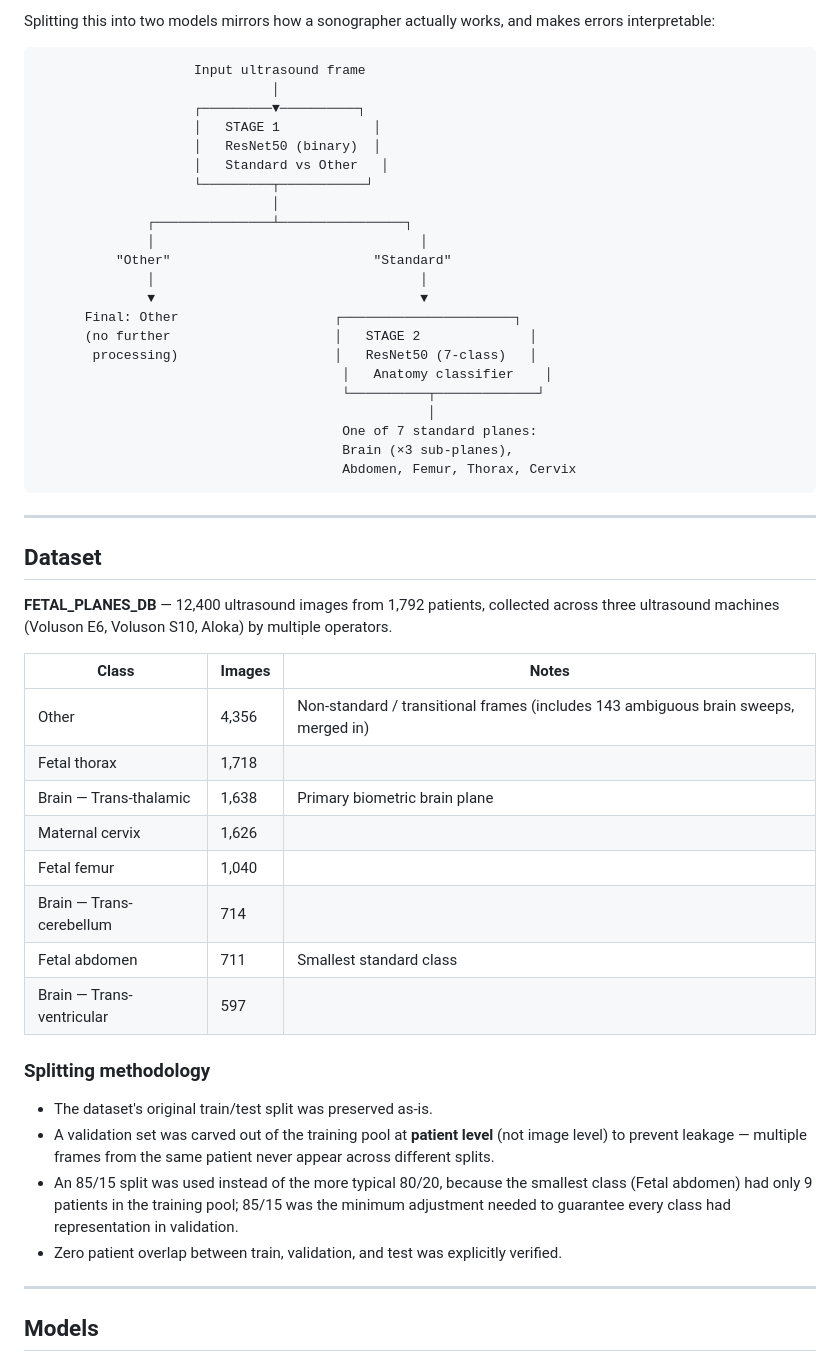
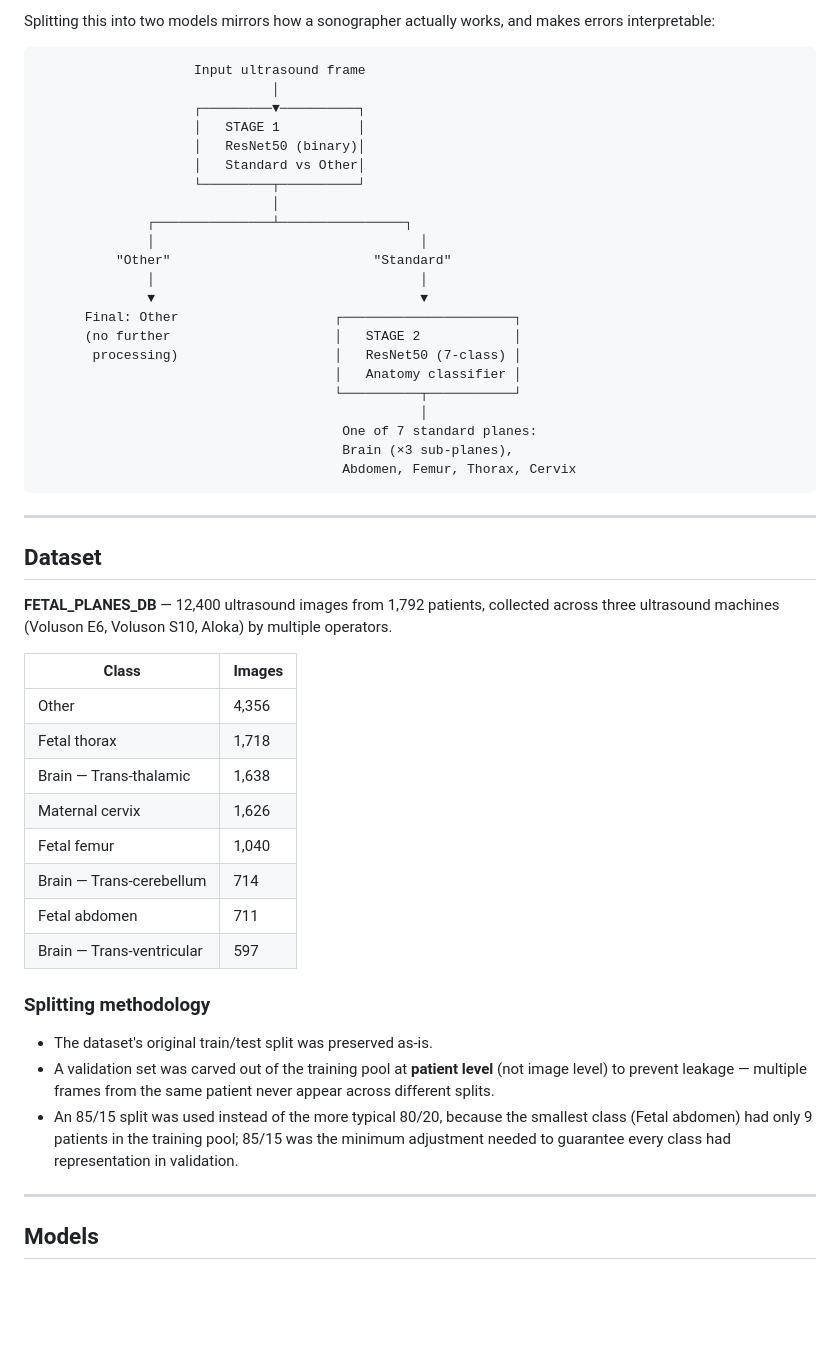
Before and after one commit to Lix-0410/Medical_Fetal_Plane_Analysis, a Markdown page: README.md, the part around the change. GitHub-like rendering; blank space fills up the shorter version.

```diff
--- a/README.md
+++ b/README.md
@@ -18,10 +18,10 @@ Splitting this into two models mirrors how a sonographer actually works, and mak
                     Input ultrasound frame
                               │
                     ┌─────────▼──────────┐
-                    │   STAGE 1            │
-                    │   ResNet50 (binary)  │
-                    │   Standard vs Other   │
-                    └─────────┬───────────┘
+                    │   STAGE 1          │
+                    │   ResNet50 (binary)│
+                    │   Standard vs Other│
+                    └─────────┬──────────┘
                               │
               ┌───────────────┴────────────────┐
               │                                  │
@@ -29,11 +29,11 @@ Splitting this into two models mirrors how a sonographer actually works, and mak
               │                                  │
               ▼                                  ▼
       Final: Other                    ┌──────────────────────┐
-      (no further                     │   STAGE 2              │
-       processing)                    │   ResNet50 (7-class)   │
-                                       │   Anatomy classifier    │
-                                       └──────────┬─────────────┘
-                                                  │
+      (no further                     │   STAGE 2            │
+       processing)                    │   ResNet50 (7-class) │
+                                      │   Anatomy classifier │
+                                      └──────────┬───────────┘
+                                                 │
                                        One of 7 standard planes:
                                        Brain (×3 sub-planes),
                                        Abdomen, Femur, Thorax, Cervix
@@ -45,24 +45,22 @@ Splitting this into two models mirrors how a sonographer actually works, and mak
 
 **FETAL_PLANES_DB** — 12,400 ultrasound images from 1,792 patients, collected across three ultrasound machines (Voluson E6, Voluson S10, Aloka) by multiple operators.
 
-| Class | Images | Notes |
-|---|---|---|
-| Other | 4,356 | Non-standard / transitional frames (includes 143 ambiguous brain sweeps, merged in) |
-| Fetal thorax | 1,718 | |
-| Brain — Trans-thalamic | 1,638 | Primary biometric brain plane |
-| Maternal cervix | 1,626 | |
-| Fetal femur | 1,040 | |
-| Brain — Trans-cerebellum | 714 | |
-| Fetal abdomen | 711 | Smallest standard class |
-| Brain — Trans-ventricular | 597 | |
+| Class | Images |
+|---|---|
+| Other | 4,356 |
+| Fetal thorax | 1,718 |
+| Brain — Trans-thalamic | 1,638 |
+| Maternal cervix | 1,626 |
+| Fetal femur | 1,040 |
+| Brain — Trans-cerebellum | 714 |
+| Fetal abdomen | 711 |
+| Brain — Trans-ventricular | 597 |
 
 ### Splitting methodology
 
 - The dataset's original train/test split was preserved as-is.
 - A validation set was carved out of the training pool at **patient level** (not image level) to prevent leakage — multiple frames from the same patient never appear across different splits.
 - An 85/15 split was used instead of the more typical 80/20, because the smallest class (Fetal abdomen) had only 9 patients in the training pool; 85/15 was the minimum adjustment needed to guarantee every class had representation in validation.
-- Zero patient overlap between train, validation, and test was explicitly verified.
-
 ---
 
 ## Models
```
